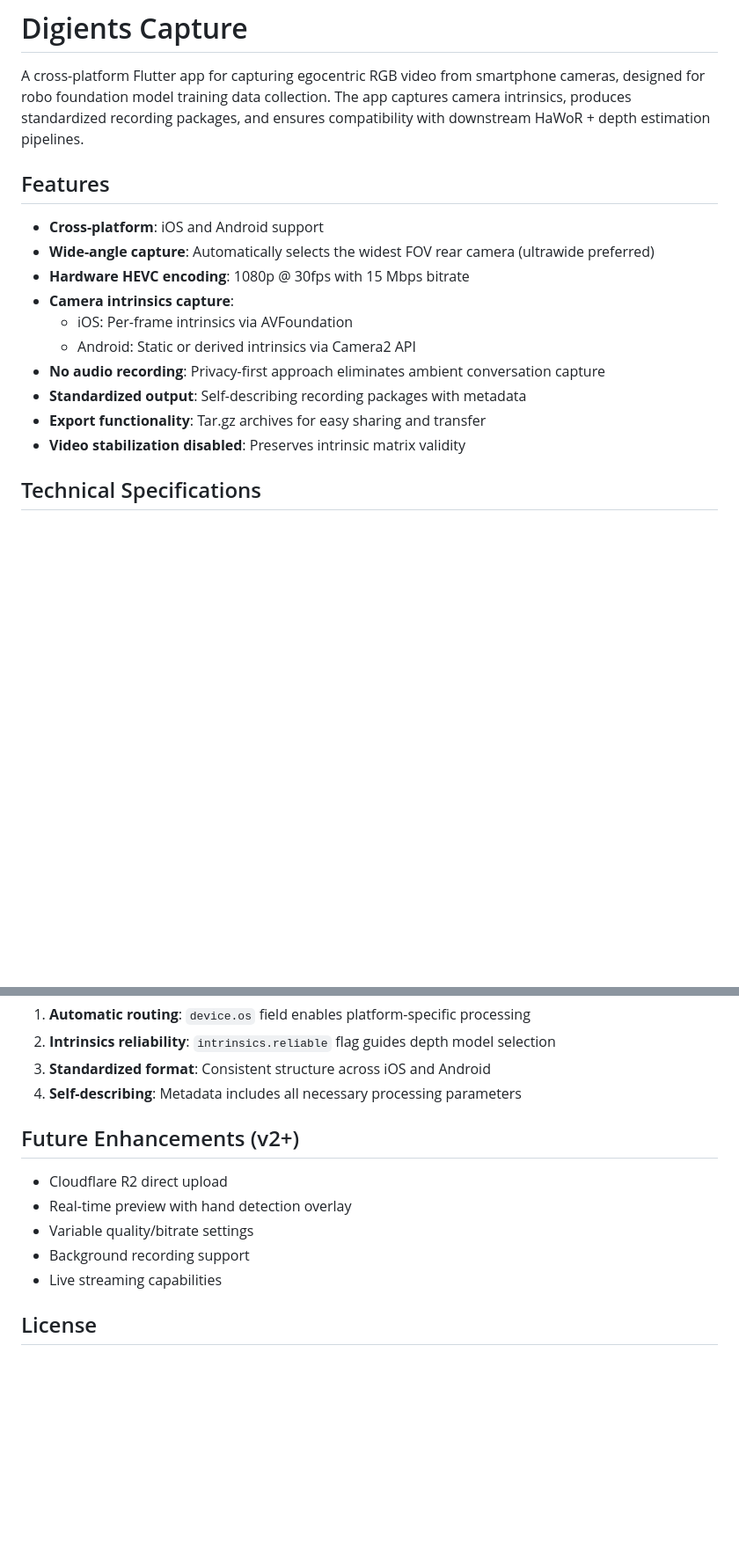
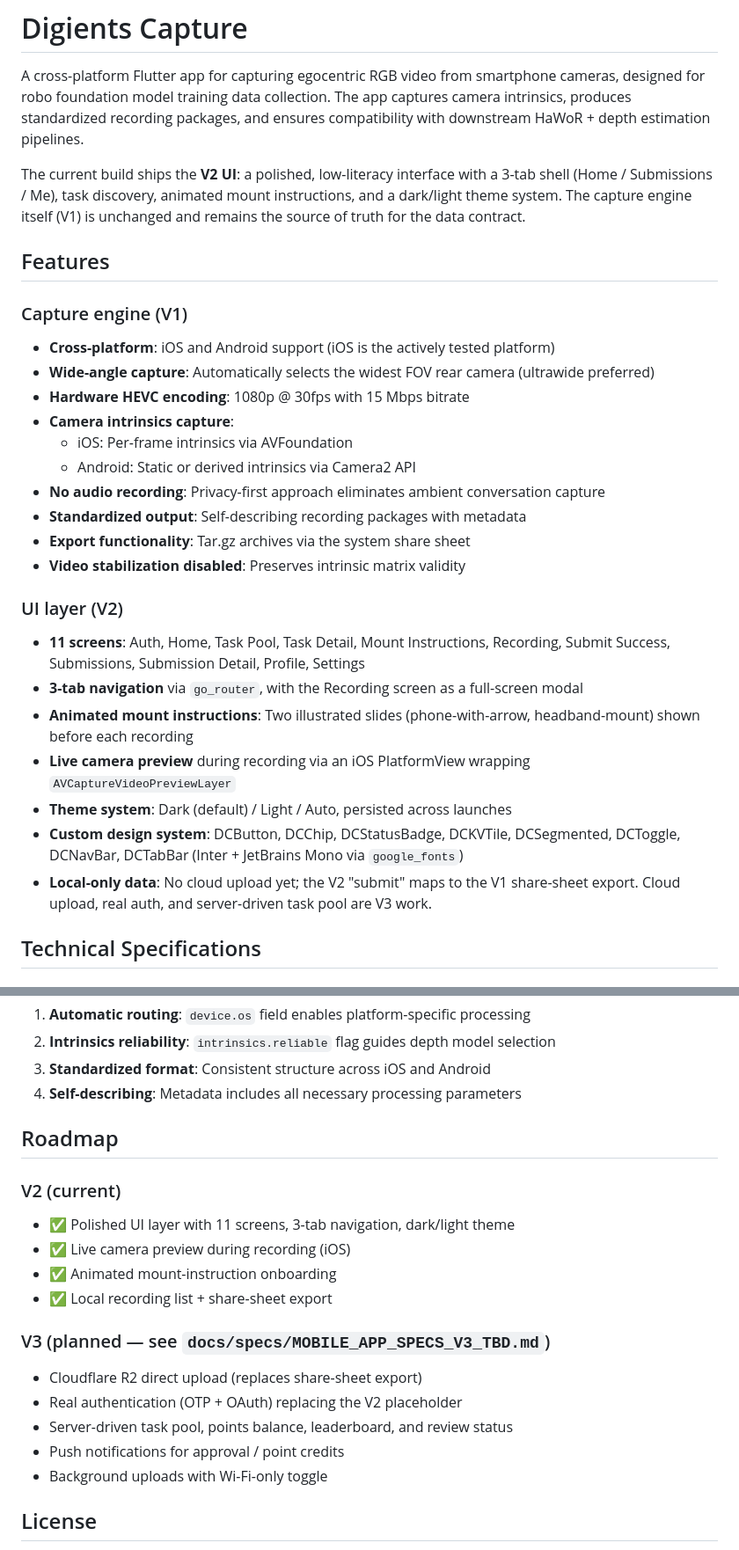
Before and after one commit to wyf-ACCEPT/digients-capture-app, a Markdown page: README.md, 2 parts joined by grey strips. Shown at 88% size. Drawn GitHub-style; blank space fills up the shorter version.

```diff
--- a/README.md
+++ b/README.md
@@ -2,9 +2,12 @@
 
 A cross-platform Flutter app for capturing egocentric RGB video from smartphone cameras, designed for robo foundation model training data collection. The app captures camera intrinsics, produces standardized recording packages, and ensures compatibility with downstream HaWoR + depth estimation pipelines.
 
+The current build ships the **V2 UI**: a polished, low-literacy interface with a 3-tab shell (Home / Submissions / Me), task discovery, animated mount instructions, and a dark/light theme system. The capture engine itself (V1) is unchanged and remains the source of truth for the data contract.
+
 ## Features
 
-- **Cross-platform**: iOS and Android support
+### Capture engine (V1)
+- **Cross-platform**: iOS and Android support (iOS is the actively tested platform)
 - **Wide-angle capture**: Automatically selects the widest FOV rear camera (ultrawide preferred)
 - **Hardware HEVC encoding**: 1080p @ 30fps with 15 Mbps bitrate
 - **Camera intrinsics capture**:
@@ -12,8 +15,17 @@ A cross-platform Flutter app for capturing egocentric RGB video from smartphone
   - Android: Static or derived intrinsics via Camera2 API
 - **No audio recording**: Privacy-first approach eliminates ambient conversation capture
 - **Standardized output**: Self-describing recording packages with metadata
-- **Export functionality**: Tar.gz archives for easy sharing and transfer
+- **Export functionality**: Tar.gz archives via the system share sheet
 - **Video stabilization disabled**: Preserves intrinsic matrix validity
+
+### UI layer (V2)
+- **11 screens**: Auth, Home, Task Pool, Task Detail, Mount Instructions, Recording, Submit Success, Submissions, Submission Detail, Profile, Settings
+- **3-tab navigation** via `go_router`, with the Recording screen as a full-screen modal
+- **Animated mount instructions**: Two illustrated slides (phone-with-arrow, headband-mount) shown before each recording
+- **Live camera preview** during recording via an iOS PlatformView wrapping `AVCaptureVideoPreviewLayer`
+- **Theme system**: Dark (default) / Light / Auto, persisted across launches
+- **Custom design system**: DCButton, DCChip, DCStatusBadge, DCKVTile, DCSegmented, DCToggle, DCNavBar, DCTabBar (Inter + JetBrains Mono via `google_fonts`)
+- **Local-only data**: No cloud upload yet; the V2 "submit" maps to the V1 share-sheet export. Cloud upload, real auth, and server-driven task pool are V3 work.
 
 ## Technical Specifications
 
@@ -335,13 +378,20 @@ Recording packages are designed for the downstream HaWoR + depth estimation pipe
 3. **Standardized format**: Consistent structure across iOS and Android
 4. **Self-describing**: Metadata includes all necessary processing parameters
 
-## Future Enhancements (v2+)
+## Roadmap
 
-- Cloudflare R2 direct upload
-- Real-time preview with hand detection overlay
-- Variable quality/bitrate settings
-- Background recording support
-- Live streaming capabilities
+### V2 (current)
+- ✅ Polished UI layer with 11 screens, 3-tab navigation, dark/light theme
+- ✅ Live camera preview during recording (iOS)
+- ✅ Animated mount-instruction onboarding
+- ✅ Local recording list + share-sheet export
+
+### V3 (planned — see `docs/specs/MOBILE_APP_SPECS_V3_TBD.md`)
+- Cloudflare R2 direct upload (replaces share-sheet export)
+- Real authentication (OTP + OAuth) replacing the V2 placeholder
+- Server-driven task pool, points balance, leaderboard, and review status
+- Push notifications for approval / point credits
+- Background uploads with Wi-Fi-only toggle
 
 ## License
 
```
Also changed, not shown: other parts of README.md (+60 -18 lines).
